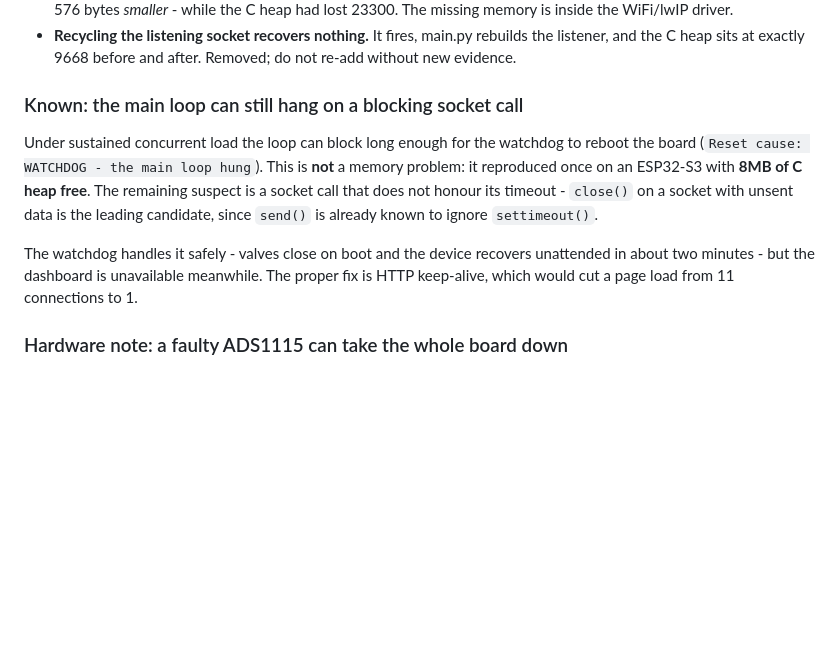
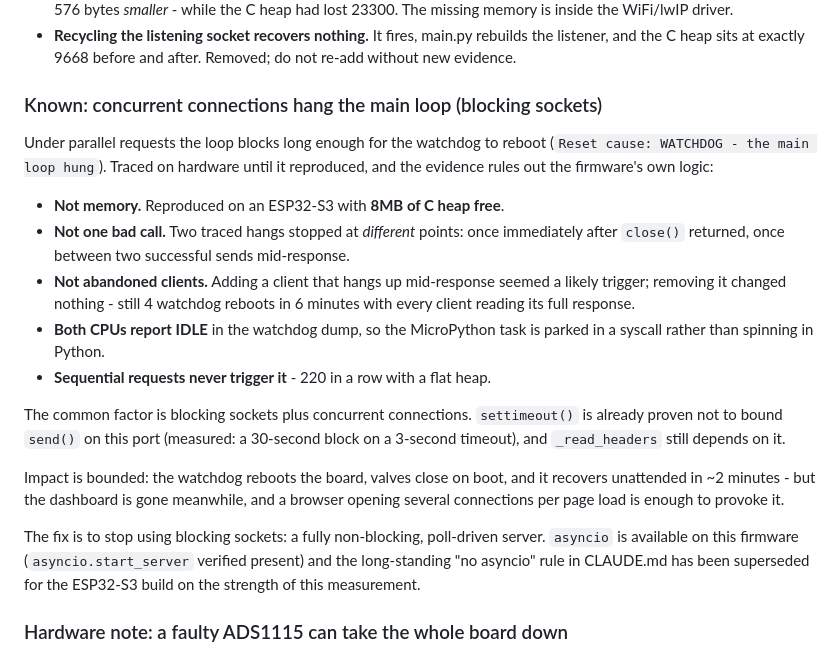
Before and after one commit to supercrossed/ESP32-watering, a Markdown page: docs/CHANGELOG.md, the part around the change. Rendered like a GitHub page; blank space fills up the shorter version.

```diff
--- a/docs/CHANGELOG.md
+++ b/docs/CHANGELOG.md
@@ -146,18 +146,37 @@ Recorded so nobody spends hours on them again:
   rebuilds the listener, and the C heap sits at exactly 9668 before and
   after. Removed; do not re-add without new evidence.
 
-### Known: the main loop can still hang on a blocking socket call
-Under sustained concurrent load the loop can block long enough for the
-watchdog to reboot the board (`Reset cause: WATCHDOG - the main loop hung`).
-This is **not** a memory problem: it reproduced once on an ESP32-S3 with
-**8MB of C heap free**. The remaining suspect is a socket call that does not
-honour its timeout - `close()` on a socket with unsent data is the leading
-candidate, since `send()` is already known to ignore `settimeout()`.
+### Known: concurrent connections hang the main loop (blocking sockets)
+Under parallel requests the loop blocks long enough for the watchdog to
+reboot (`Reset cause: WATCHDOG - the main loop hung`). Traced on hardware
+until it reproduced, and the evidence rules out the firmware's own logic:
 
-The watchdog handles it safely - valves close on boot and the device
-recovers unattended in about two minutes - but the dashboard is unavailable
-meanwhile. The proper fix is HTTP keep-alive, which would cut a page load
-from 11 connections to 1.
+- **Not memory.** Reproduced on an ESP32-S3 with **8MB of C heap free**.
+- **Not one bad call.** Two traced hangs stopped at *different* points:
+  once immediately after `close()` returned, once between two successful
+  sends mid-response.
+- **Not abandoned clients.** Adding a client that hangs up mid-response
+  seemed a likely trigger; removing it changed nothing - still 4 watchdog
+  reboots in 6 minutes with every client reading its full response.
+- **Both CPUs report IDLE** in the watchdog dump, so the MicroPython task
+  is parked in a syscall rather than spinning in Python.
+- **Sequential requests never trigger it** - 220 in a row with a flat heap.
+
+The common factor is blocking sockets plus concurrent connections.
+`settimeout()` is already proven not to bound `send()` on this port
+(measured: a 30-second block on a 3-second timeout), and `_read_headers`
+still depends on it.
+
+Impact is bounded: the watchdog reboots the board, valves close on boot,
+and it recovers unattended in ~2 minutes - but the dashboard is gone
+meanwhile, and a browser opening several connections per page load is
+enough to provoke it.
+
+The fix is to stop using blocking sockets: a fully non-blocking,
+poll-driven server. `asyncio` is available on this firmware
+(`asyncio.start_server` verified present) and the long-standing
+"no asyncio" rule in CLAUDE.md has been superseded for the ESP32-S3 build
+on the strength of this measurement.
 
 ### Hardware note: a faulty ADS1115 can take the whole board down
 A module in this state was diagnosed live. Both I2C lines pinned low 100%
```
Also changed, not shown: CLAUDE.md (+29 -10 lines).
